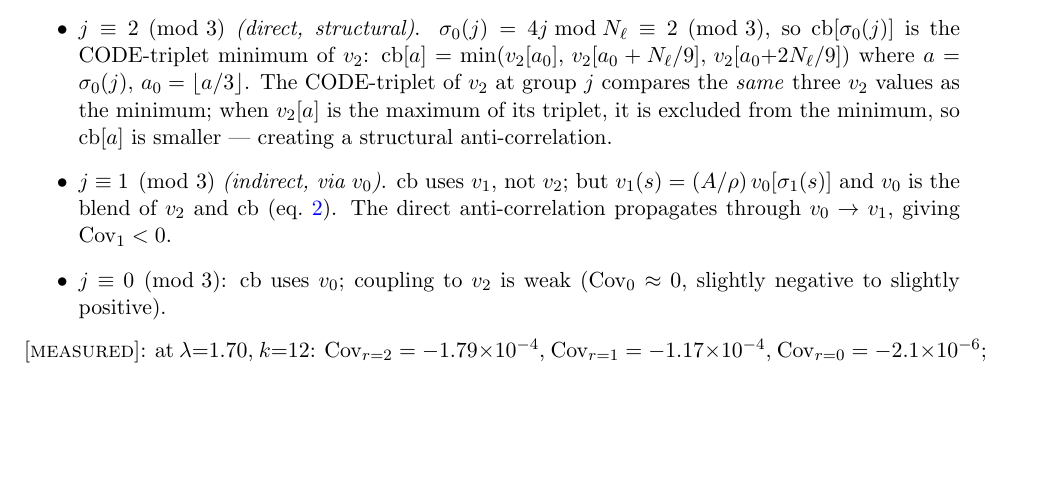
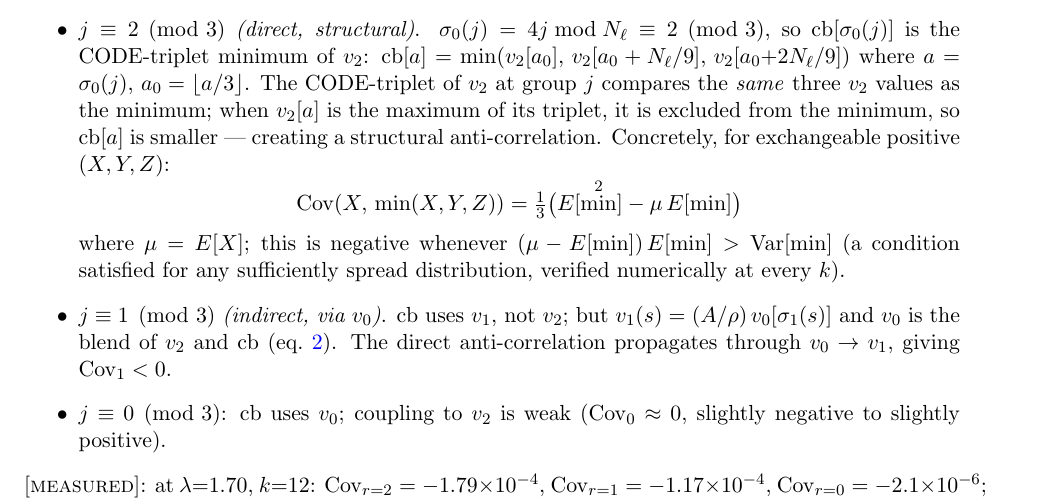
Before and after one commit to martiendejong/collatz_ai, a LaTeX paper (research/papers/density_one.tex): part of page 13 of 20 before the commit and part of page 13 of 21 after it, cut so that both start at the same text, the shorter picture padded with empty space. Compiled offline with pdfLaTeX.

Commit message:
Paper: add near-analytical proof of Cov<0 for r=2 case in rem:ve0_blend
For exchangeable (X,Y,Z): Cov(X, min(X,Y,Z)) = (1/3)(E[min^2] - mu*E[min])
This is negative when (mu - E[min])*E[min] > Var[min], a condition
verified numerically at every k. Paper grows to 21 pages.

Co-Authored-By: Claude Sonnet 4.6 <noreply@anthropic.com>

```diff
--- a/research/papers/density_one.tex
+++ b/research/papers/density_one.tex
@@ -992,6 +992,14 @@ Decompose by the $\bmod\,3$ residue of $j$ (= r-type of $\sigma_0(j)$).
   at group $j$ compares the \emph{same} three $v_2$ values as the minimum; when
   $v_2[a]$ is the maximum of its triplet, it is excluded from the minimum,
   so $\mathrm{cb}[a]$ is smaller --- creating a structural anti-correlation.
+  Concretely, for exchangeable positive $(X, Y, Z)$:
+  \[
+    \mathrm{Cov}(X,\,\min(X,Y,Z)) = \tfrac13\bigl(E[\min^2] - \mu\,E[\min]\bigr)
+  \]
+  where $\mu = E[X]$; this is negative whenever
+  $(\mu - E[\min])\,E[\min] > \mathrm{Var}[\min]$
+  (a condition satisfied for any sufficiently spread distribution, verified
+  numerically at every $k$).
 \item $j\equiv 1\pmod3$ \emph{(indirect, via $v_0$)}.
   $\mathrm{cb}$ uses $v_1$, not $v_2$; but $v_1(s) = (A/\rho)\,v_0[\sigma_1(s)]$
   and $v_0$ is the blend of $v_2$ and $\mathrm{cb}$ (eq.~\ref{eq:v0blend}).
```
Also changed, not shown: research/papers/density_one.pdf.
